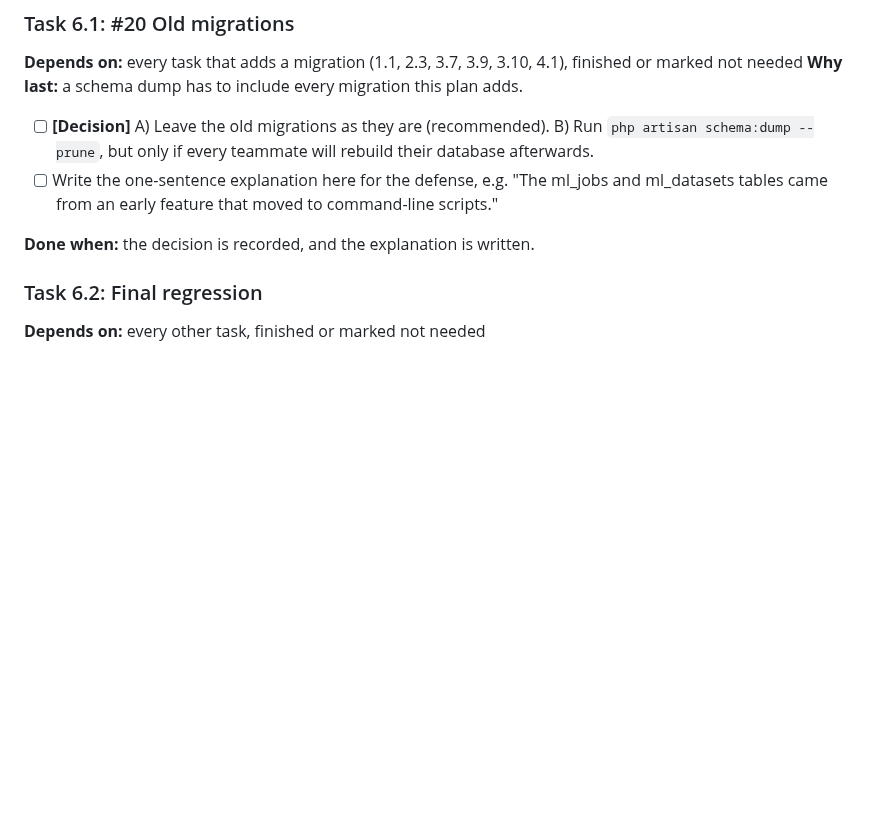
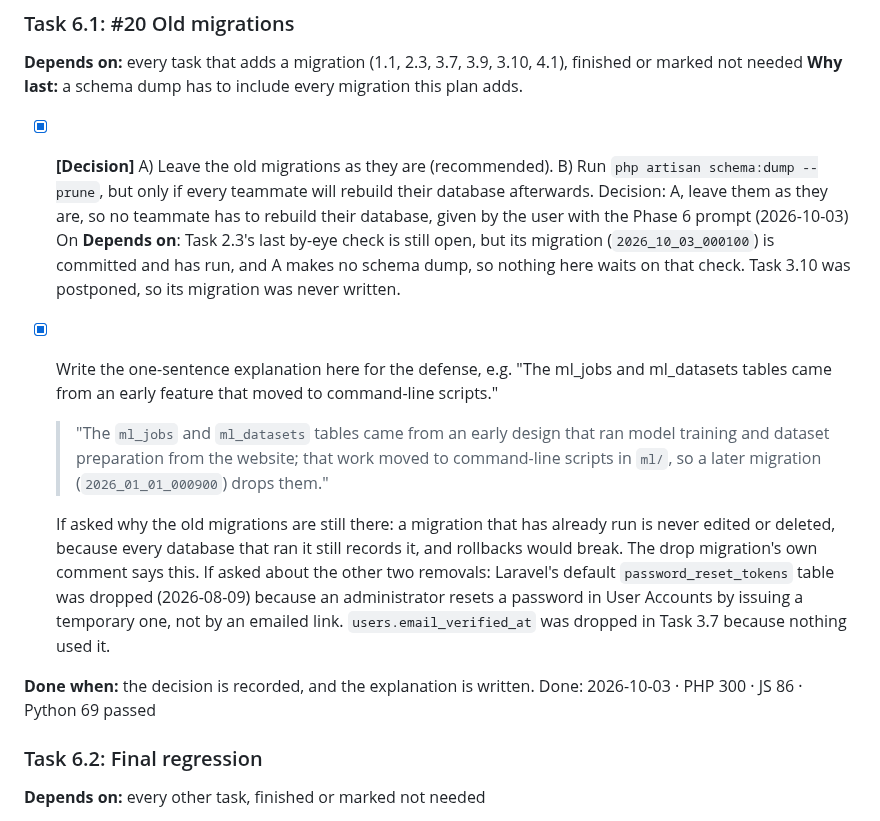
Before and after one commit to MiroLim999/crms-laravel-12, a Markdown page: docs/IMPLEMENTATION_PLAN.md, the part around the change. GitHub-like rendering; blank space fills up the shorter version.

Commit message:
docs(#20): keep the old migrations and write the defense answer
Decision A: the migrations that create and later drop ml_jobs and
ml_datasets stay as they are, so no database has to be rebuilt. The plan
now holds the one-sentence answer for the panel (training and dataset
preparation moved from the website to command-line scripts in ml/), why
migrations that have run are never deleted, and short answers about the
other two removals, password_reset_tokens and users.email_verified_at.

Co-Authored-By: Claude Opus 5.5 <noreply@anthropic.com>

```diff
--- a/docs/IMPLEMENTATION_PLAN.md
+++ b/docs/IMPLEMENTATION_PLAN.md
@@ -859,10 +859,17 @@ Postponed: 2026-10-03 (the user's answer to **[Ask first]**); not done. `scan/wo
 **Depends on:** every task that adds a migration (1.1, 2.3, 3.7, 3.9, 3.10, 4.1), finished or marked not needed
 **Why last:** a schema dump has to include every migration this plan adds.
 
-- [ ] **[Decision]** A) Leave the old migrations as they are (recommended). B) Run `php artisan schema:dump --prune`, but only if every teammate will rebuild their database afterwards.
-- [ ] Write the one-sentence explanation here for the defense, e.g. "The ml_jobs and ml_datasets tables came from an early feature that moved to command-line scripts."
+- [x] **[Decision]** A) Leave the old migrations as they are (recommended). B) Run `php artisan schema:dump --prune`, but only if every teammate will rebuild their database afterwards.
+  Decision: A, leave them as they are, so no teammate has to rebuild their database, given by the user with the Phase 6 prompt (2026-10-03)
+  On **Depends on**: Task 2.3's last by-eye check is still open, but its migration (`2026_10_03_000100`) is committed and has run, and A makes no schema dump, so nothing here waits on that check. Task 3.10 was postponed, so its migration was never written.
+- [x] Write the one-sentence explanation here for the defense, e.g. "The ml_jobs and ml_datasets tables came from an early feature that moved to command-line scripts."
+  > "The `ml_jobs` and `ml_datasets` tables came from an early design that ran model training and dataset preparation from the website; that work moved to command-line scripts in `ml/`, so a later migration (`2026_01_01_000900`) drops them."
+
+  If asked why the old migrations are still there: a migration that has already run is never edited or deleted, because every database that ran it still records it, and rollbacks would break. The drop migration's own comment says this.
+  If asked about the other two removals: Laravel's default `password_reset_tokens` table was dropped (2026-08-09) because an administrator resets a password in User Accounts by issuing a temporary one, not by an emailed link. `users.email_verified_at` was dropped in Task 3.7 because nothing used it.
 
 **Done when:** the decision is recorded, and the explanation is written.
+Done: 2026-10-03 · PHP 300 · JS 86 · Python 69 passed
 
 ### Task 6.2: Final regression
 
```
Also changed, not shown: docs/CODE_REVIEW_TODO.md (+3 -3 lines).
